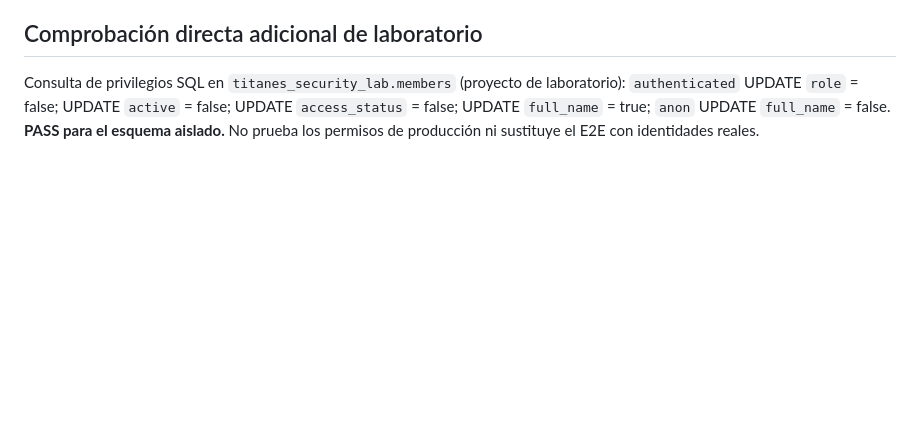
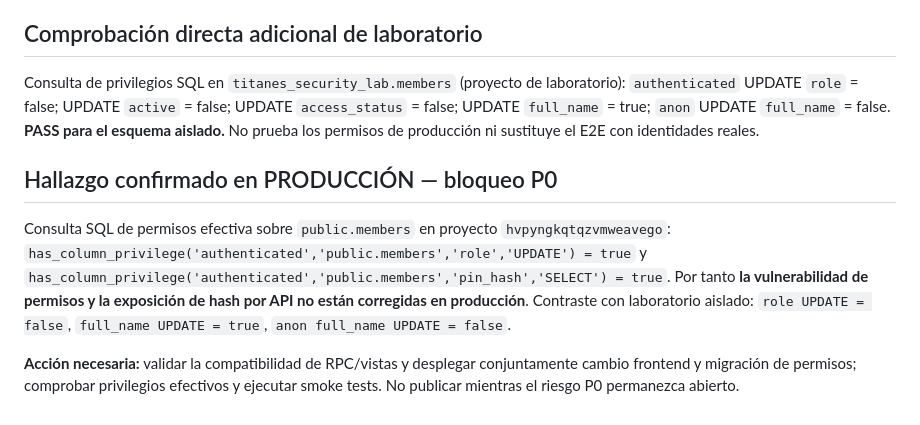
Before and after one commit to Miguelvg1/Domino-arena, a Markdown page: security/release-minimum-gates.md, the part around the change. Drawn GitHub-style; blank space fills up the shorter version.

Commit message:
security(p0): record confirmed production role update and PIN hash read privileges

```diff
--- a/security/release-minimum-gates.md
+++ b/security/release-minimum-gates.md
@@ -32,3 +32,8 @@ No marcar P0 como cerrado sin evidencia de autorización efectiva de las funcion
 
 ## Comprobación directa adicional de laboratorio
 Consulta de privilegios SQL en `titanes_security_lab.members` (proyecto de laboratorio): `authenticated` UPDATE `role` = false; UPDATE `active` = false; UPDATE `access_status` = false; UPDATE `full_name` = true; `anon` UPDATE `full_name` = false. **PASS para el esquema aislado.** No prueba los permisos de producción ni sustituye el E2E con identidades reales.
+
+## Hallazgo confirmado en PRODUCCIÓN — bloqueo P0
+Consulta SQL de permisos efectiva sobre `public.members` en proyecto `hvpyngkqtqzvmweavego`: `has_column_privilege('authenticated','public.members','role','UPDATE') = true` y `has_column_privilege('authenticated','public.members','pin_hash','SELECT') = true`. Por tanto **la vulnerabilidad de permisos y la exposición de hash por API no están corregidas en producción**. Contraste con laboratorio aislado: `role UPDATE = false`, `full_name UPDATE = true`, `anon full_name UPDATE = false`.
+
+**Acción necesaria:** validar la compatibilidad de RPC/vistas y desplegar conjuntamente cambio frontend y migración de permisos; comprobar privilegios efectivos y ejecutar smoke tests. No publicar mientras el riesgo P0 permanezca abierto.
```
